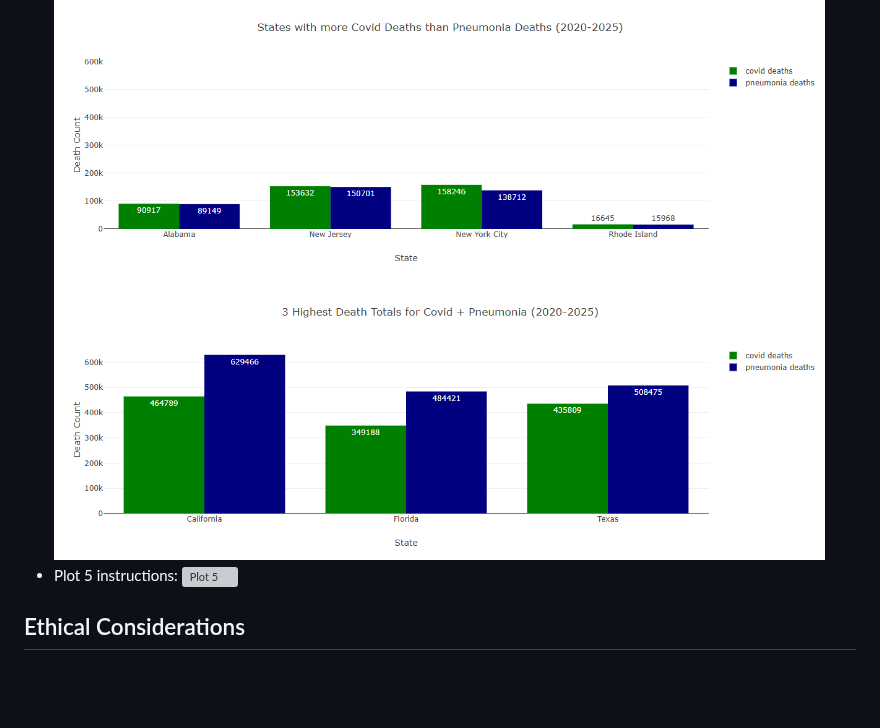
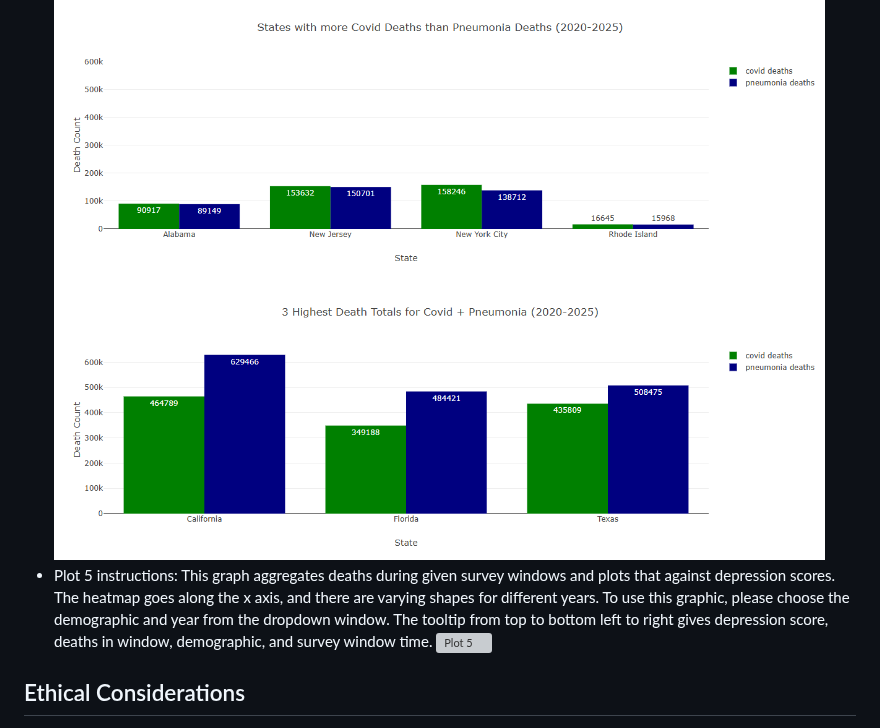
Before and after one commit to leowheeler1/project3main, a Markdown page: README.md, the part around one of its changes. GitHub-like rendering; blank space fills up the shorter version; grey boxes are pictures that could not be loaded.

Commit message:
Instructions for 5

```diff
--- a/README.md
+++ b/README.md
@@ -19,5 +19,5 @@
     ![Plots 3 and 4](images/graph3&4.png)
-  - Plot 5 instructions:
+  - Plot 5 instructions: This graph aggregates deaths during given survey windows and plots that against depression scores. The heatmap goes along the x axis, and there are varying shapes for different years. To use this graphic, please choose the demographic and year from the dropdown window. The tooltip from top to bottom left to right gives depression score, deaths in window, demographic, and survey window time.
     ![Plot 5](images/graph5.gif)
 ## Ethical Considerations
   - For this project, we used data from the CDC. We ourselves are not interfering with any end user licensing agreements nor are we stealing data that we should not have access to. This data has been sourced ethically from public spaces and is being used for educational purposes.
```
Also changed, not shown: other parts of README.md (+1 -1 lines).
